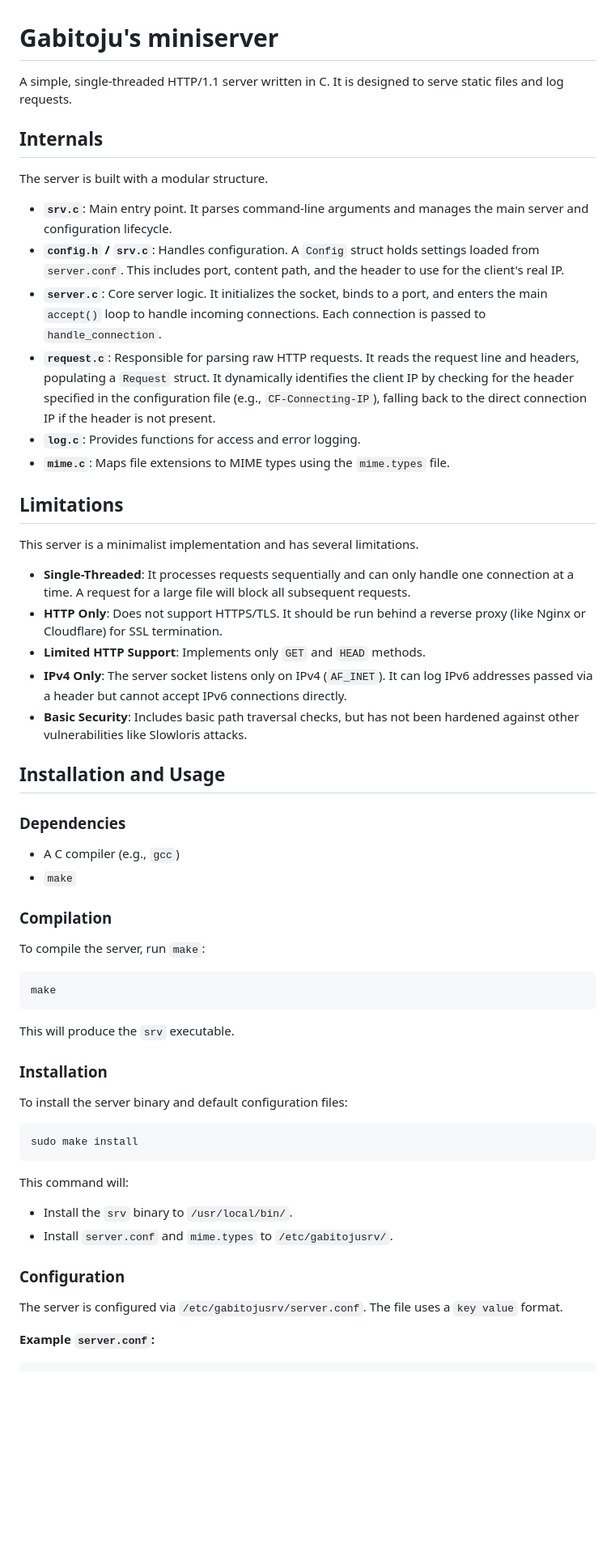
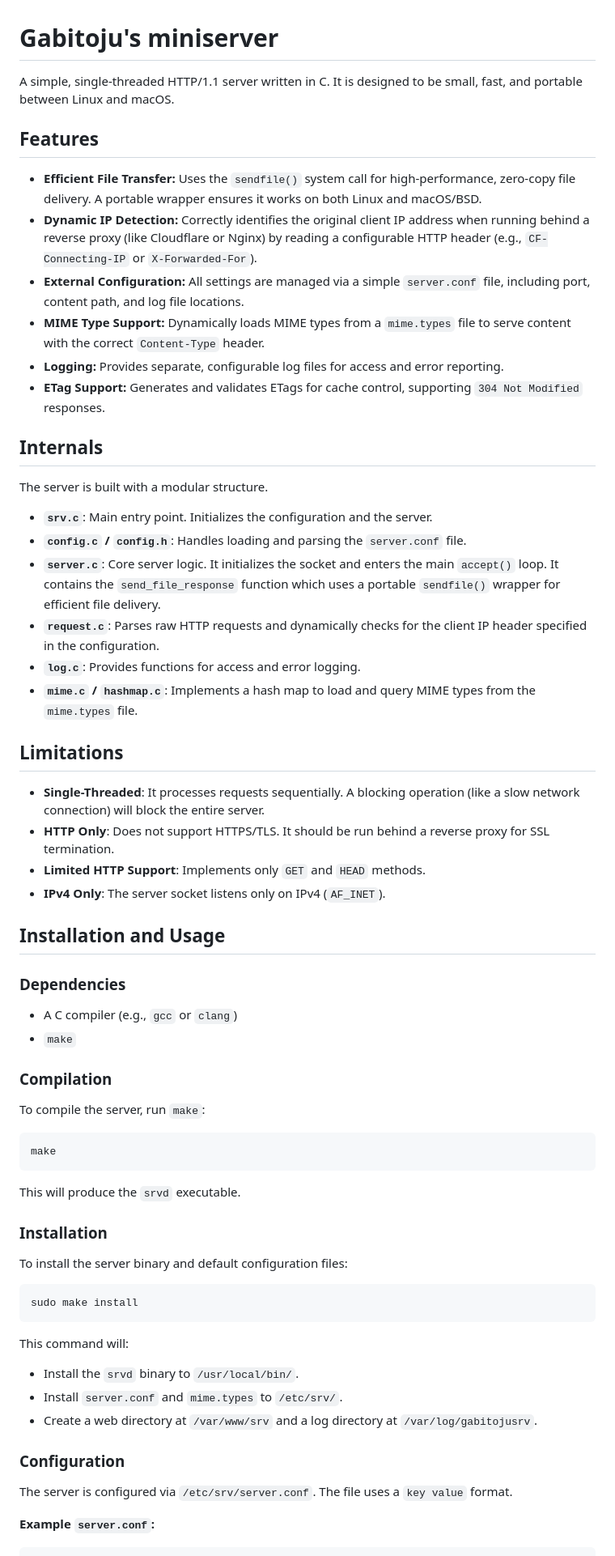
Before and after one commit to gabitoju/miniserver, a Markdown page: README.md, the part around the change printed below. Shown: that part at 81% size. Rendered like a GitHub page; blank space fills up the shorter version.

````diff
--- a/README.md
+++ b/README.md
@@ -1,33 +1,39 @@
 # Gabitoju's miniserver
 
-A simple, single-threaded HTTP/1.1 server written in C. It is designed to serve static files and log requests.
+A simple, single-threaded HTTP/1.1 server written in C. It is designed to be small, fast, and portable between Linux and macOS.
+
+## Features
+
+*   **Efficient File Transfer:** Uses the `sendfile()` system call for high-performance, zero-copy file delivery. A portable wrapper ensures it works on both Linux and macOS/BSD.
+*   **Dynamic IP Detection:** Correctly identifies the original client IP address when running behind a reverse proxy (like Cloudflare or Nginx) by reading a configurable HTTP header (e.g., `CF-Connecting-IP` or `X-Forwarded-For`).
+*   **External Configuration:** All settings are managed via a simple `server.conf` file, including port, content path, and log file locations.
+*   **MIME Type Support:** Dynamically loads MIME types from a `mime.types` file to serve content with the correct `Content-Type` header.
+*   **Logging:** Provides separate, configurable log files for access and error reporting.
+*   **ETag Support:** Generates and validates ETags for cache control, supporting `304 Not Modified` responses.
 
 ## Internals
 
 The server is built with a modular structure.
 
-*   **`srv.c`**: Main entry point. It parses command-line arguments and manages the main server and configuration lifecycle.
-*   **`config.h` / `srv.c`**: Handles configuration. A `Config` struct holds settings loaded from `server.conf`. This includes port, content path, and the header to use for the client's real IP.
-*   **`server.c`**: Core server logic. It initializes the socket, binds to a port, and enters the main `accept()` loop to handle incoming connections. Each connection is passed to `handle_connection`.
-*   **`request.c`**: Responsible for parsing raw HTTP requests. It reads the request line and headers, populating a `Request` struct. It dynamically identifies the client IP by checking for the header specified in the configuration file (e.g., `CF-Connecting-IP`), falling back to the direct connection IP if the header is not present.
+*   **`srv.c`**: Main entry point. Initializes the configuration and the server.
+*   **`config.c` / `config.h`**: Handles loading and parsing the `server.conf` file.
+*   **`server.c`**: Core server logic. It initializes the socket and enters the main `accept()` loop. It contains the `send_file_response` function which uses a portable `sendfile()` wrapper for efficient file delivery.
+*   **`request.c`**: Parses raw HTTP requests and dynamically checks for the client IP header specified in the configuration.
 *   **`log.c`**: Provides functions for access and error logging.
-*   **`mime.c`**: Maps file extensions to MIME types using the `mime.types` file.
+*   **`mime.c` / `hashmap.c`**: Implements a hash map to load and query MIME types from the `mime.types` file.
 
 ## Limitations
 
-This server is a minimalist implementation and has several limitations.
-
-*   **Single-Threaded**: It processes requests sequentially and can only handle one connection at a time. A request for a large file will block all subsequent requests.
-*   **HTTP Only**: Does not support HTTPS/TLS. It should be run behind a reverse proxy (like Nginx or Cloudflare) for SSL termination.
+*   **Single-Threaded**: It processes requests sequentially. A blocking operation (like a slow network connection) will block the entire server.
+*   **HTTP Only**: Does not support HTTPS/TLS. It should be run behind a reverse proxy for SSL termination.
 *   **Limited HTTP Support**: Implements only `GET` and `HEAD` methods.
-*   **IPv4 Only**: The server socket listens only on IPv4 (`AF_INET`). It can log IPv6 addresses passed via a header but cannot accept IPv6 connections directly.
-*   **Basic Security**: Includes basic path traversal checks, but has not been hardened against other vulnerabilities like Slowloris attacks.
+*   **IPv4 Only**: The server socket listens only on IPv4 (`AF_INET`).
 
 ## Installation and Usage
 
 ### Dependencies
 
-*   A C compiler (e.g., `gcc`)
+*   A C compiler (e.g., `gcc` or `clang`)
 *   `make`
 
 ### Compilation
@@ -38,7 +44,7 @@ To compile the server, run `make`:
 make
 ```
 
-This will produce the `srv` executable.
+This will produce the `srvd` executable.
 
 ### Installation
 
@@ -49,12 +55,13 @@ sudo make install
 ```
 
 This command will:
-*   Install the `srv` binary to `/usr/local/bin/`.
-*   Install `server.conf` and `mime.types` to `/etc/gabitojusrv/`.
+*   Install the `srvd` binary to `/usr/local/bin/`.
+*   Install `server.conf` and `mime.types` to `/etc/srv/`.
+*   Create a web directory at `/var/www/srv` and a log directory at `/var/log/gabitojusrv`.
 
 ### Configuration
 
-The server is configured via `/etc/gabitojusrv/server.conf`. The file uses a `key value` format.
+The server is configured via `/etc/srv/server.conf`. The file uses a `key value` format.
 
 **Example `server.conf`:**
 ```
````
Also changed, not shown: other parts of README.md (+6 -7 lines).
